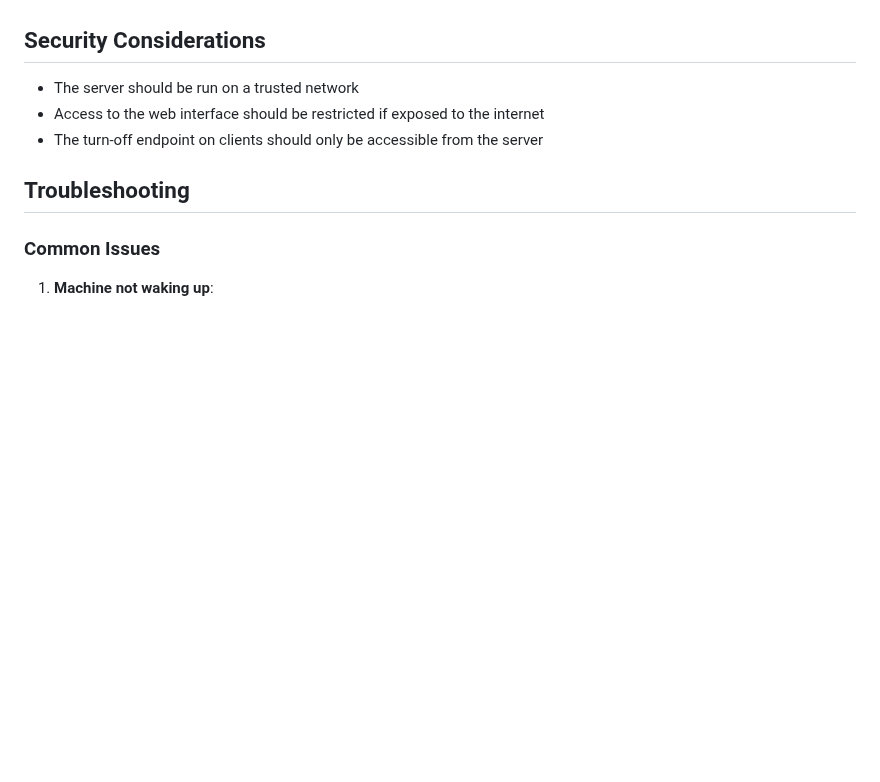
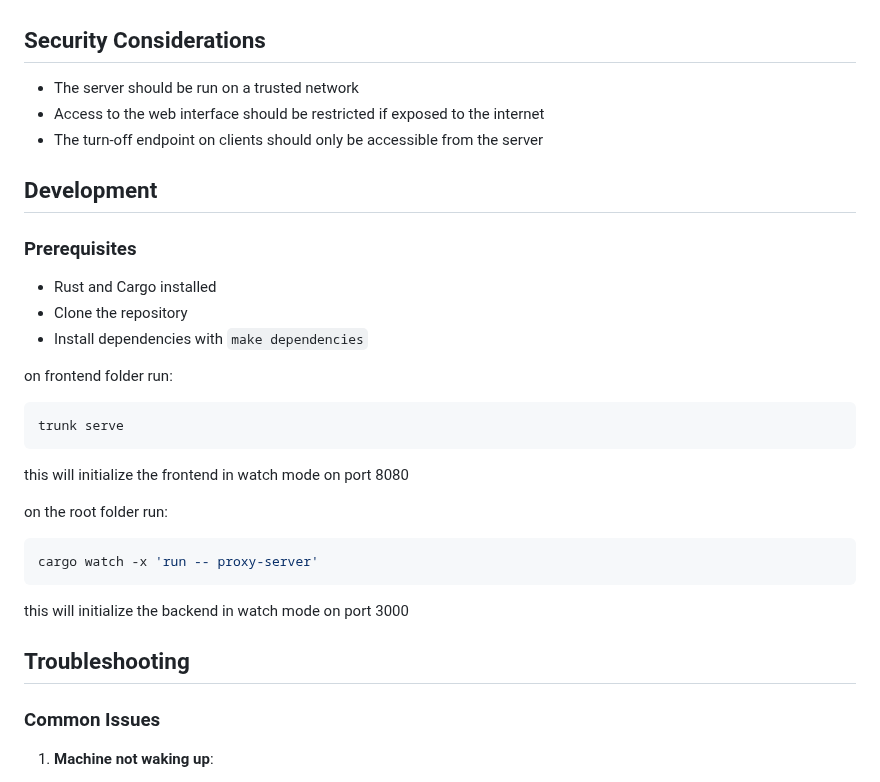
Before and after one commit to oplik0/wakezilla, a Markdown page: README.md, the part around one of its changes. Drawn GitHub-style; blank space fills up the shorter version.

Commit message:
Add instructions for development

````diff
--- a/README.md
+++ b/README.md
@@ -127,6 +128,25 @@ Each machine can be configured with:
 - Access to the web interface should be restricted if exposed to the internet
 - The turn-off endpoint on clients should only be accessible from the server
 
+## Development
+### Prerequisites
+- Rust and Cargo installed
+- Clone the repository
+- Install dependencies with `make dependencies`
+
+on frontend folder run:
+```bash
+trunk serve
+```
+this will initialize the frontend in watch mode on port 8080
+
+on the root folder run:
+```bash
+cargo watch -x 'run -- proxy-server'
+```
+this will initialize the backend in watch mode on port 3000
+
+
 ## Troubleshooting
 
 ### Common Issues
````
Also changed, not shown: other parts of README.md (+1 -0 lines).
